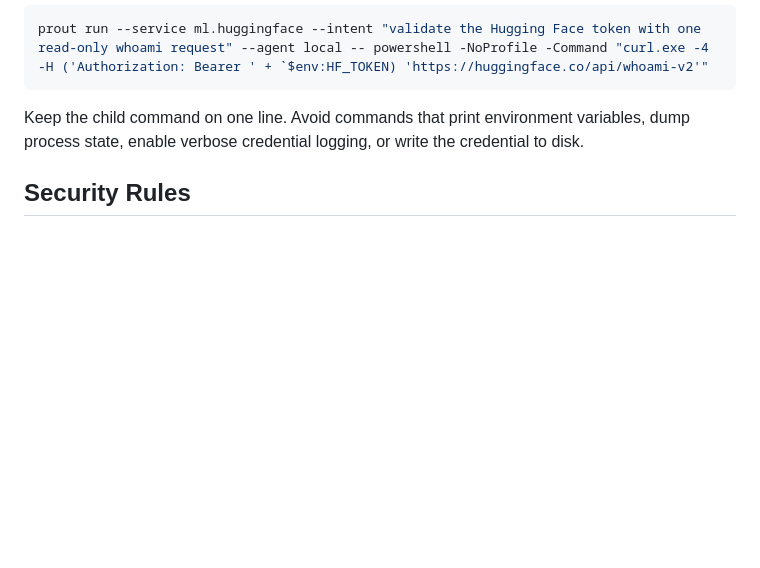
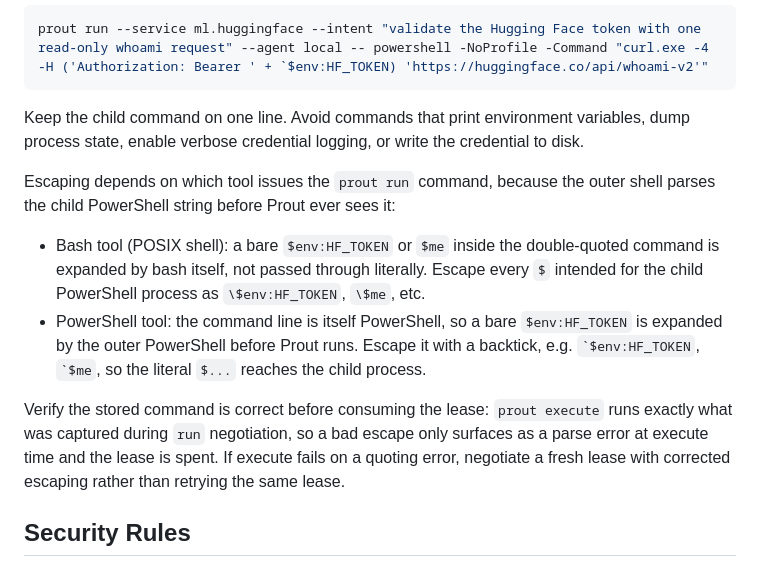
Before and after one commit to eerwitt/prout, a Markdown page: skills/prout-credential-access/SKILL.md, the part around the change. GitHub-like rendering; blank space fills up the shorter version.

```diff
--- a/skills/prout-credential-access/SKILL.md
+++ b/skills/prout-credential-access/SKILL.md
@@ -87,6 +87,13 @@ prout run --service ml.huggingface --intent "validate the Hugging Face token wit
 
 Keep the child command on one line. Avoid commands that print environment variables, dump process state, enable verbose credential logging, or write the credential to disk.
 
+Escaping depends on which tool issues the `prout run` command, because the outer shell parses the child PowerShell string before Prout ever sees it:
+
+- Bash tool (POSIX shell): a bare `$env:HF_TOKEN` or `$me` inside the double-quoted command is expanded by bash itself, not passed through literally. Escape every `$` intended for the child PowerShell process as `\$env:HF_TOKEN`, `\$me`, etc.
+- PowerShell tool: the command line is itself PowerShell, so a bare `$env:HF_TOKEN` is expanded by the outer PowerShell before Prout runs. Escape it with a backtick, e.g. `` `$env:HF_TOKEN ``, `` `$me ``, so the literal `$...` reaches the child process.
+
+Verify the stored command is correct before consuming the lease: `prout execute` runs exactly what was captured during `run` negotiation, so a bad escape only surfaces as a parse error at execute time and the lease is spent. If execute fails on a quoting error, negotiate a fresh lease with corrected escaping rather than retrying the same lease.
+
 ## Security Rules
 
 - Never place credentials in logs, chat responses, audit text, filenames, command summaries, error messages, or test artifacts.
```
Also changed, not shown: docs/assets/prout-demo.gif (added), 2 other files.
